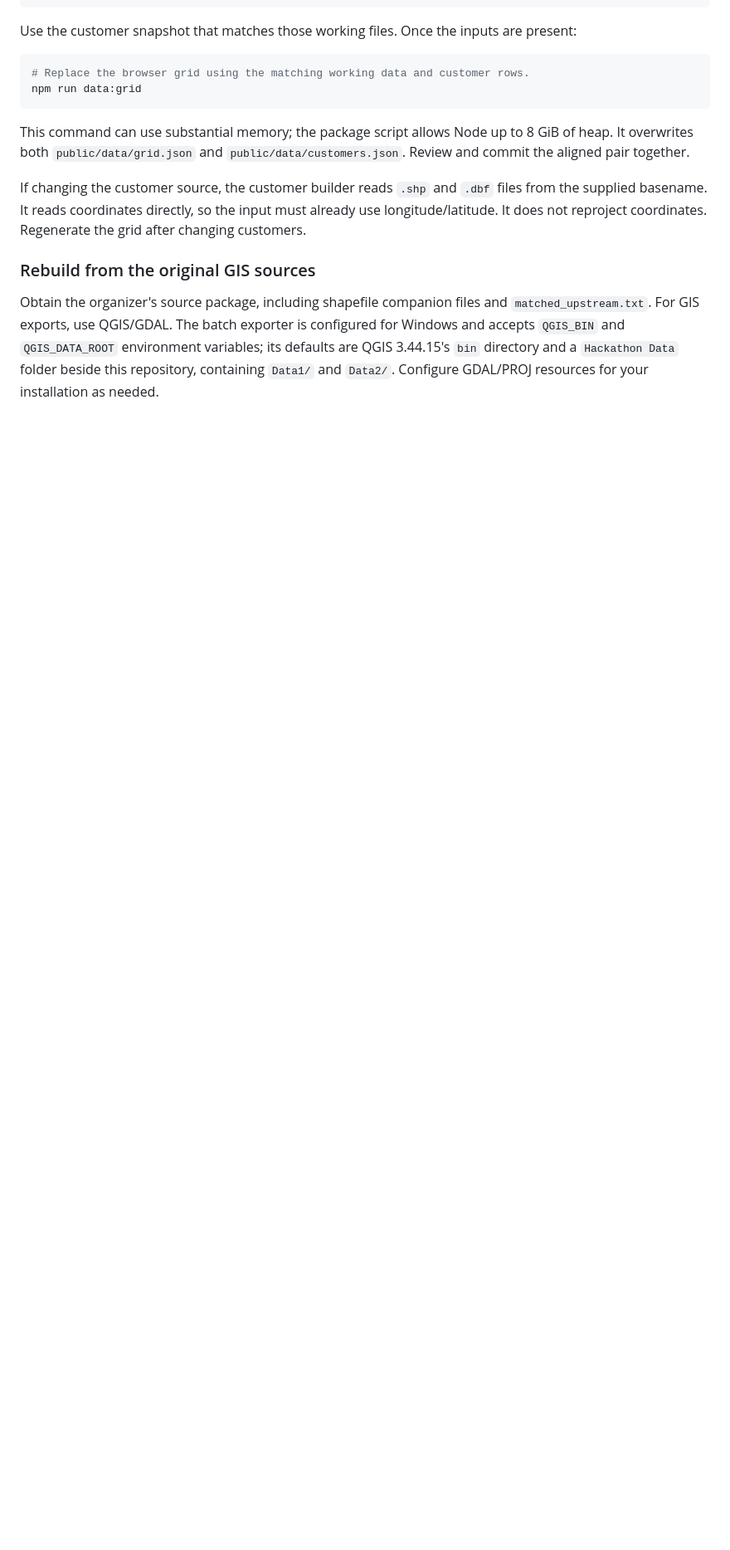
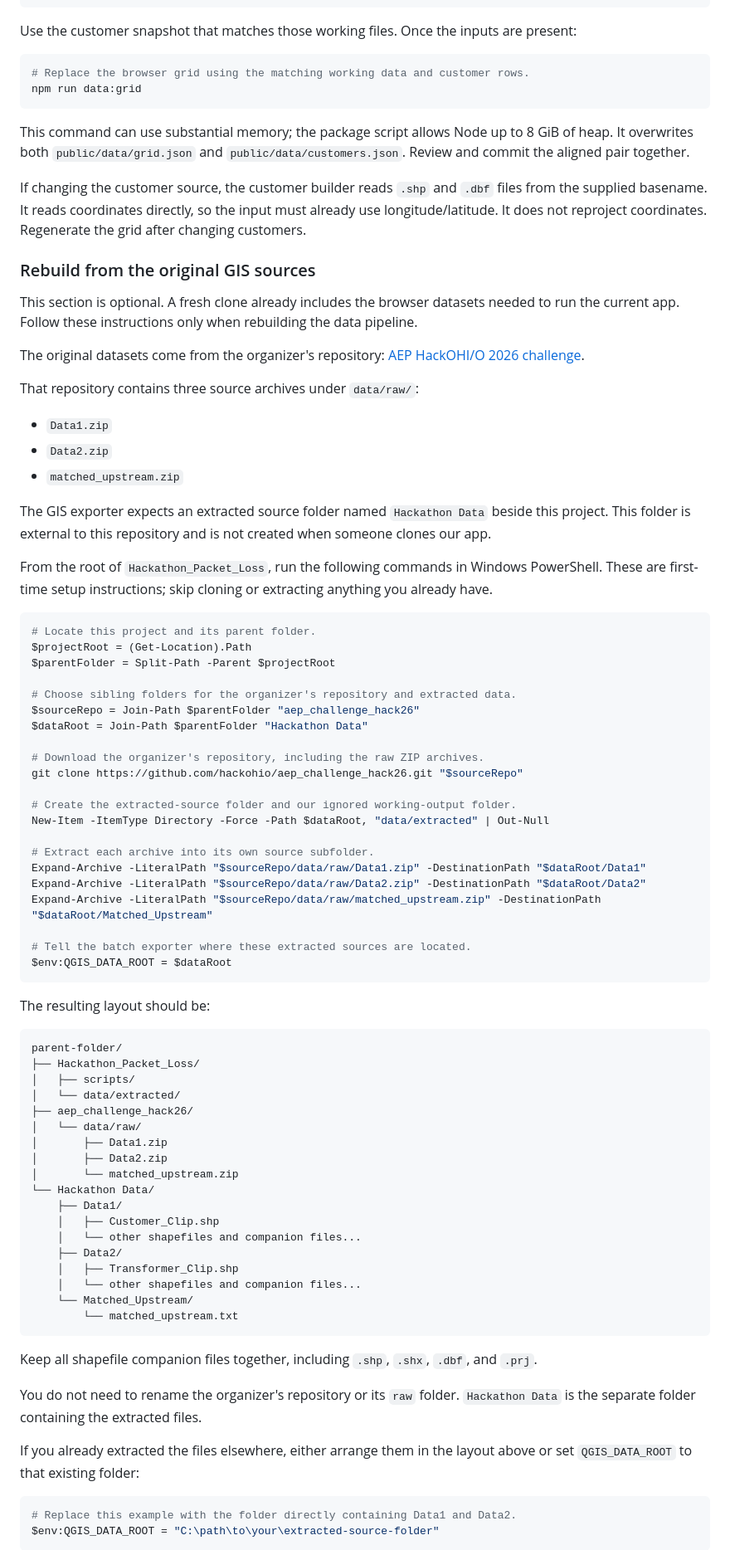
Before and after one commit to TWoods7/Hackathon_Packet_Loss, a Markdown page: README.md, the part around one of its changes. Shown at 83% size. GitHub-like rendering; blank space fills up the shorter version.

Commit message:
README.md update due to requirement external data

````diff
--- a/README.md
+++ b/README.md
@@ -295,4 +295,85 @@ If changing the customer source, the customer builder reads `.shp` and `.dbf` fi
 
 ### Rebuild from the original GIS sources
 
-Obtain the organizer's source package, including shapefile companion files and `matched_upstream.txt`. For GIS exports, use QGIS/GDAL. The batch exporter is configured for Windows and accepts `QGIS_BIN` and `QGIS_DATA_ROOT` environment variables; its defaults are QGIS 3.44.15's `bin` directory and a `Hackathon Data` folder beside this repository, containing `Data1/` and `Data2/`. Configure GDAL/PROJ resources for your installation as needed.
+This section is optional. A fresh clone already includes the browser datasets
+needed to run the current app. Follow these instructions only when rebuilding
+the data pipeline.
+
+The original datasets come from the organizer's repository:
+[AEP HackOHI/O 2026 challenge](https://github.com/hackohio/aep_challenge_hack26).
+
+That repository contains three source archives under `data/raw/`:
+
+- `Data1.zip`
+- `Data2.zip`
+- `matched_upstream.zip`
+
+The GIS exporter expects an extracted source folder named `Hackathon Data`
+beside this project. This folder is external to this repository and is not
+created when someone clones our app.
+
+From the root of `Hackathon_Packet_Loss`, run the following commands in
+Windows PowerShell. These are first-time setup instructions; skip cloning
+or extracting anything you already have.
+
+```powershell
+# Locate this project and its parent folder.
+$projectRoot = (Get-Location).Path
+$parentFolder = Split-Path -Parent $projectRoot
+
+# Choose sibling folders for the organizer's repository and extracted data.
+$sourceRepo = Join-Path $parentFolder "aep_challenge_hack26"
+$dataRoot = Join-Path $parentFolder "Hackathon Data"
+
+# Download the organizer's repository, including the raw ZIP archives.
+git clone https://github.com/hackohio/aep_challenge_hack26.git "$sourceRepo"
+
+# Create the extracted-source folder and our ignored working-output folder.
+New-Item -ItemType Directory -Force -Path $dataRoot, "data/extracted" | Out-Null
+
+# Extract each archive into its own source subfolder.
+Expand-Archive -LiteralPath "$sourceRepo/data/raw/Data1.zip" -DestinationPath "$dataRoot/Data1"
+Expand-Archive -LiteralPath "$sourceRepo/data/raw/Data2.zip" -DestinationPath "$dataRoot/Data2"
+Expand-Archive -LiteralPath "$sourceRepo/data/raw/matched_upstream.zip" -DestinationPath "$dataRoot/Matched_Upstream"
+
+# Tell the batch exporter where these extracted sources are located.
+$env:QGIS_DATA_ROOT = $dataRoot
+```
+
+The resulting layout should be:
+
+```text
+parent-folder/
+├── Hackathon_Packet_Loss/
+│   ├── scripts/
+│   └── data/extracted/
+├── aep_challenge_hack26/
+│   └── data/raw/
+│       ├── Data1.zip
+│       ├── Data2.zip
+│       └── matched_upstream.zip
+└── Hackathon Data/
+    ├── Data1/
+    │   ├── Customer_Clip.shp
+    │   └── other shapefiles and companion files...
+    ├── Data2/
+    │   ├── Transformer_Clip.shp
+    │   └── other shapefiles and companion files...
+    └── Matched_Upstream/
+        └── matched_upstream.txt
+```
+
+Keep all shapefile companion files together, including `.shp`, `.shx`,
+`.dbf`, and `.prj`.
+
+You do not need to rename the organizer's repository or its `raw` folder.
+`Hackathon Data` is the separate folder containing the extracted files.
+
+If you already extracted the files elsewhere, either arrange them in the
+layout above or set `QGIS_DATA_ROOT` to that existing folder:
+
+```powershell
+# Replace this example with the folder directly containing Data1 and Data2.
+$env:QGIS_DATA_ROOT = "C:\path\to\your\extracted-source-folder"
+```
+
````
Also changed, not shown: other parts of README.md (+29 -1 lines).
